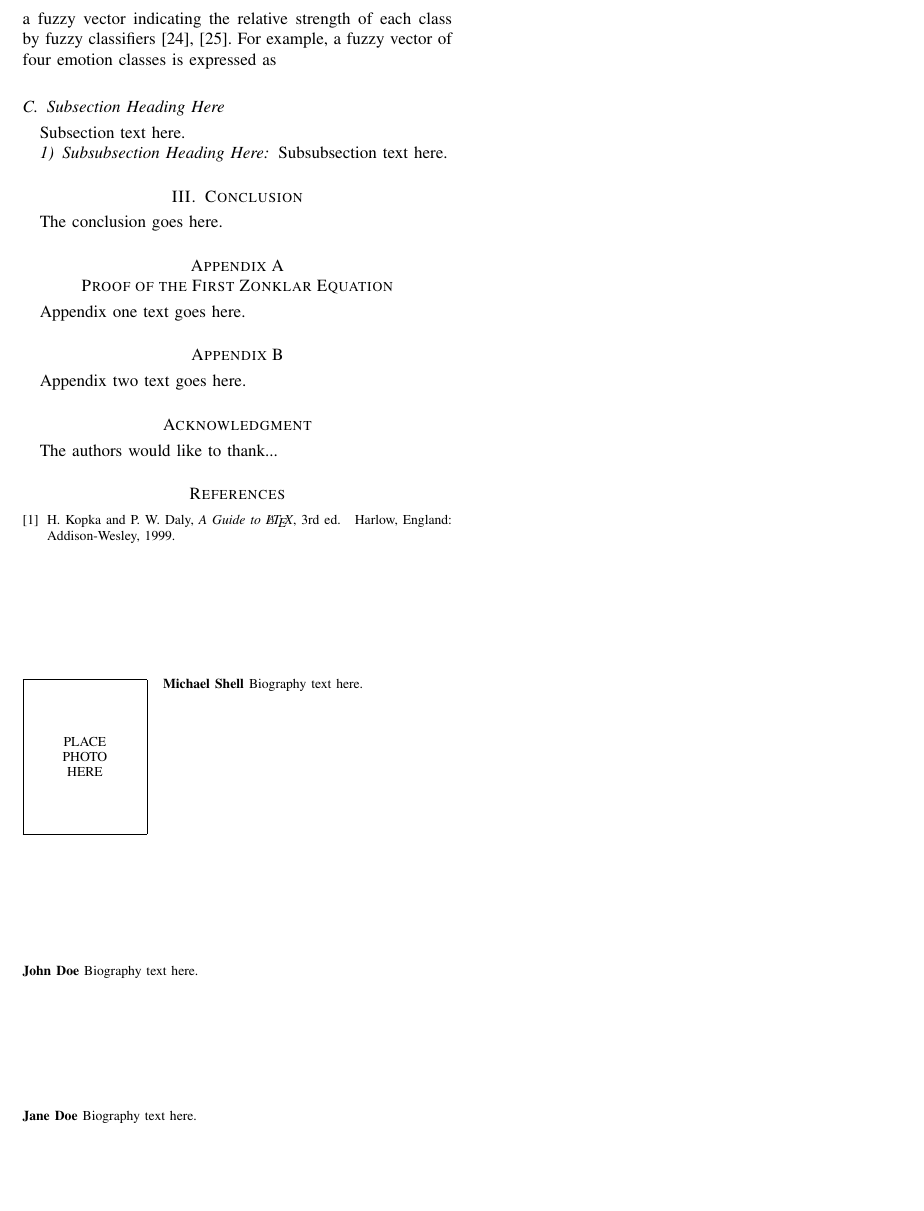
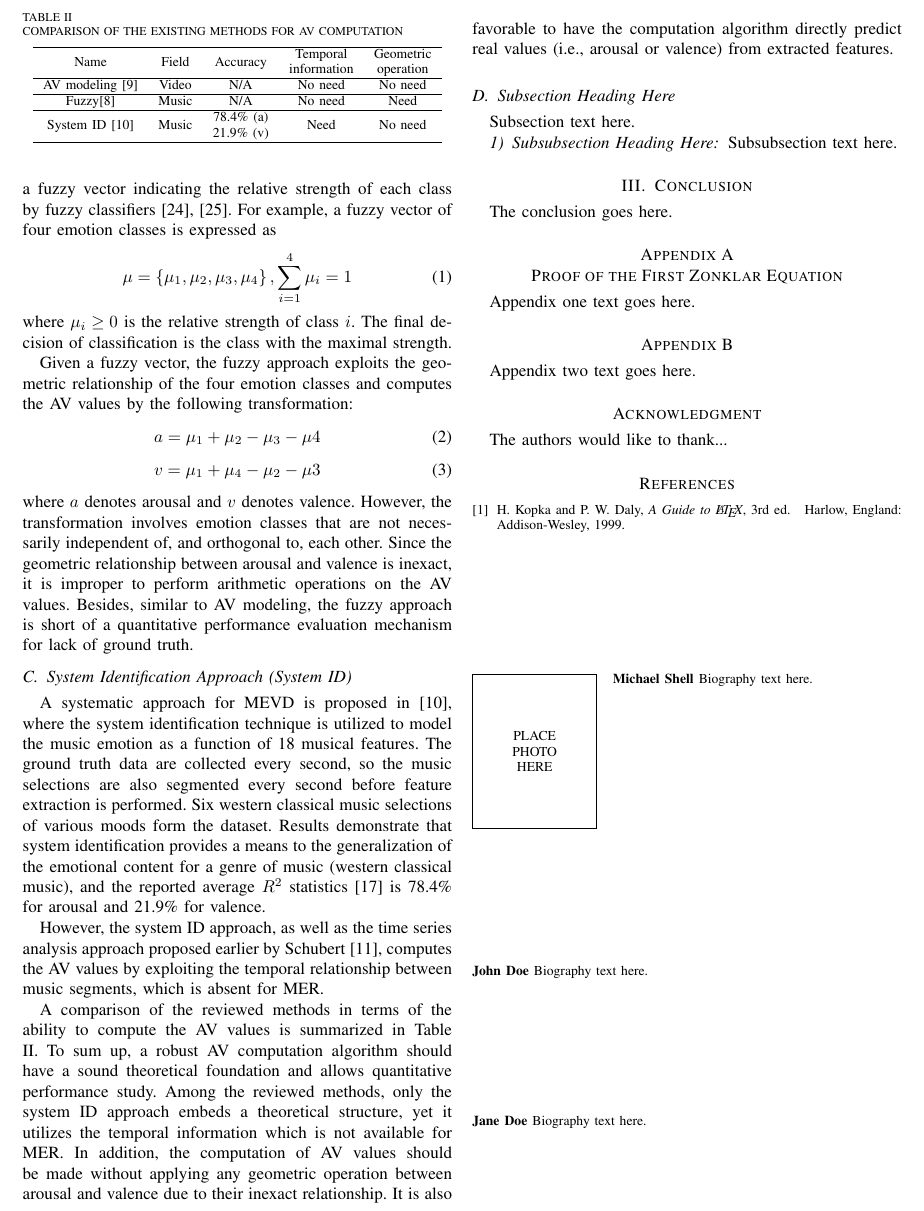
Before and after one commit to Koushik-Sarker-Seemanto/Latex_Project, a LaTeX paper (main.tex): part of page 3 of 3, cut at the place of the change, the shorter picture padded with empty space. Compiled offline with pdfLaTeX.

Commit message:
Update main.tex

```diff
--- a/main.tex
+++ b/main.tex
@@ -651,10 +651,55 @@ content. The component functions used for arousal are the motion vectors between
 
 Although AV modeling is based on some psychological understandings and the adopted features are intuitively related to emotion perception, it is difficult to evaluate the performance quantitatively due to lack of theoretical foundation. A rigorous approach that allows performance study is more favorable. Furthermore, unlike video, there are fewer salient music features that have strong link to emotion perception.
 \subsection{Fuzzy Approach}
+\begin{table}[ht]
+    \centering
+        \caption{COMPARISON OF THE EXISTING METHODS FOR AV COMPUTATION}
+        \label{table2}
+    \begin{tabular}{ccccc}
+    \hline
+    Name                & Field & Accuracy                                                        & \begin{tabular}[c]{@{}c@{}}Temporal\\ information\end{tabular} & \begin{tabular}[c]{@{}c@{}}Geometric\\ operation\end{tabular} \\ \hline
+    AV modeling {[}9{]} & Video & N/A                                                             & No need                                                        & No need                                                       \\ \hline
+    Fuzzy{[}8{]}        & Music & N/A                                                             & No need                                                        & Need                                                          \\ \hline
+    System ID {[}10{]}  & Music & \begin{tabular}[c]{@{}c@{}}78.4\% (a)\\ 21.9\% (v)\end{tabular} & Need                                                           & No need                                                       \\ \hline
+    \end{tabular}
+\end{table}
 In [8], emotion classes are divided into four quadrants in the emotion plane (see Fig. 1), and each input sample is assigned a fuzzy vector indicating the relative strength of each class by fuzzy classifiers [24], [25]. For example, a fuzzy vector of four emotion classes is expressed as
-%\hfill mds
+\begin{equation}
+\mu =  \left\{ \mu_1,\mu_2,\mu_3,\mu_4 \right\},    \sum_{i=1}^4\mu_i=1
+\end{equation}
+where $\mu_i\geq 0$ is the relative strength of class $i$. The final decision
+of classification is the class with the maximal strength.
 
-%\hfill August 26, 2015
+Given a fuzzy vector, the fuzzy approach exploits the geometric relationship of the four emotion classes and computes the AV values by the following transformation:
+\begin{equation}
+    a = \mu_1+\mu_2-\mu_3-\mu4
+\end{equation}
+\begin{equation}
+    v = \mu_1+\mu_4-\mu_2-\mu3
+\end{equation}
+where $a$ denotes arousal and $v$ denotes valence. However, the transformation involves emotion classes that are not necessarily independent of, and orthogonal to, each other. Since the geometric relationship between arousal and valence is inexact, it is improper to perform arithmetic operations on the AV values. Besides, similar to AV modeling, the fuzzy approach is short of a quantitative performance evaluation mechanism for lack of ground truth.
+\vspace{-1em}
+\subsection{System Identification Approach (System ID)}
+A systematic approach for MEVD is proposed in [10],
+where the system identification technique is utilized to model
+the music emotion as a function of 18 musical features. The
+ground truth data are collected every second, so the music
+selections are also segmented every second before feature
+extraction is performed. Six western classical music selections
+of various moods form the dataset. Results demonstrate that
+system identification provides a means to the generalization of
+the emotional content for a genre of music (western classical music), and the reported average $R^2$ statistics [17] is 78.4\% for arousal and 21.9\% for valence.
+
+However, the system ID approach, as well as the time series
+analysis approach proposed earlier by Schubert [11], computes
+the AV values by exploiting the temporal relationship between
+music segments, which is absent for MER.
+
+A comparison of the reviewed methods in terms of the ability
+to compute the AV values is summarized in Table II. To sum up,
+a robust AV computation algorithm should have a sound theoretical foundation and allows quantitative performance study.
+Among the reviewed methods, only the system ID approach embeds a theoretical structure, yet it utilizes the temporal information which is not available for MER. In addition, the computation of AV values should be made without applying any geometric operation between arousal and valence due to their inexact relationship. It is also favorable to have the computation algorithm directly predict real values (i.e., arousal or valence)
+from extracted features.
 
 \subsection{Subsection Heading Here}
 Subsection text here.
```
